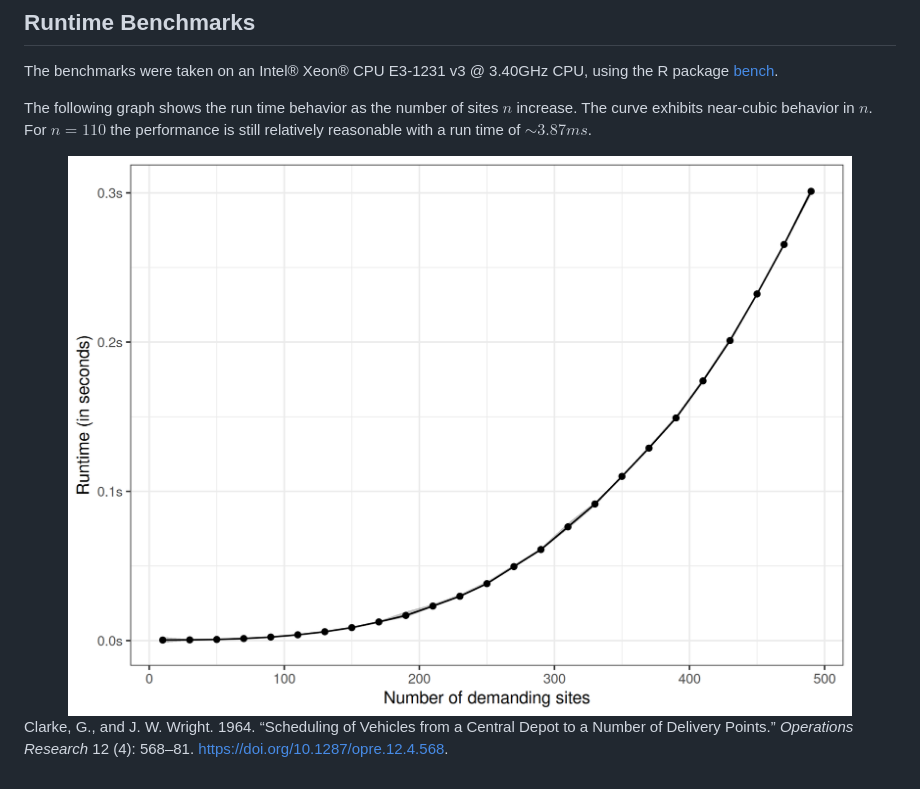
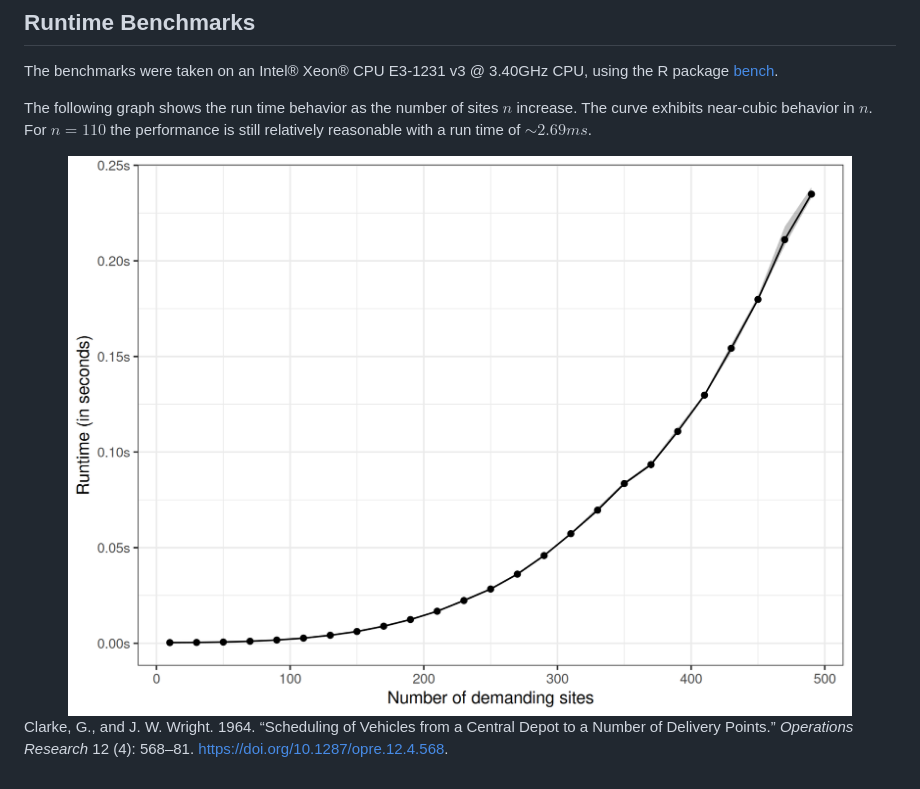
Before and after one commit to lschneiderbauer/heumilkr, a Markdown page: README.md, the part around one of its changes. GitHub-like rendering; pictures changed too: man/figures/README-benchmark_runtime-1.png.

```diff
--- a/README.md
+++ b/README.md
@@ -159,7 +159,7 @@ CPU, using the R package [bench](https://bench.r-lib.org/).
 The following graph shows the run time behavior as the number of sites
 $n$ increase. The curve exhibits near-cubic behavior in $n$. For
 $n = 110$ the performance is still relatively reasonable with a run time
-of $\sim 3.87ms$.
+of $\sim 2.69ms$.
 
 <img src="man/figures/README-benchmark_runtime-1.png" alt="" width="100%" />
 
```
Also changed, not shown: other parts of README.md (+23 -23 lines), man/figures/README-example_plot-1.png, man/figures/README-unnamed-chunk-2-.gif, 2 other files.
